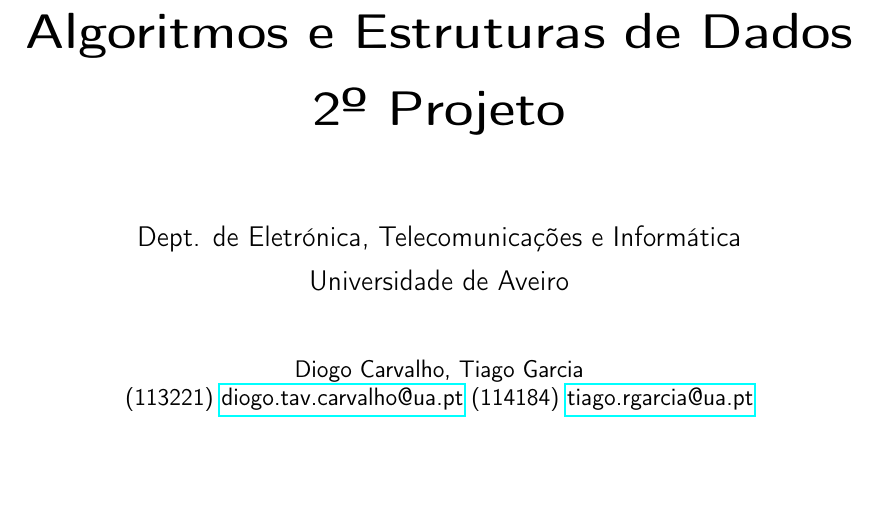
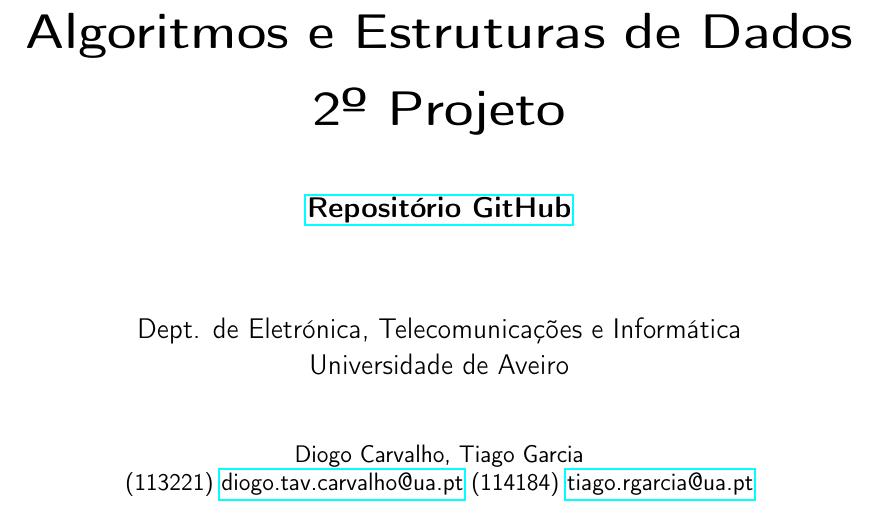
Before and after one commit to TiagoRG/aed-project2, a LaTeX thesis (report/src/main.tex): part of page 2 of 8, cut so that both start at the same text, the shorter picture padded with empty space. Compiled offline with pdfLaTeX.

Commit message:
Add repository url
Signed-off-by: TiagoRG <tiago.rgarcia@ua.pt>

```diff
--- a/report/src/main.tex
+++ b/report/src/main.tex
@@ -67,6 +67,8 @@
 %%  Página de Título %%
 \title{%
 {\Huge\textbf{\titulo}}\\
+\vspace{10mm}
+\Large\href{https://github.com/TiagoRG/aed-project2}{\textbf{Repositório GitHub}}\\
 \vspace{15mm}
 {\Large \departamento\\ \empresa}
 }
```
Also changed, not shown: report/report.pdf.
